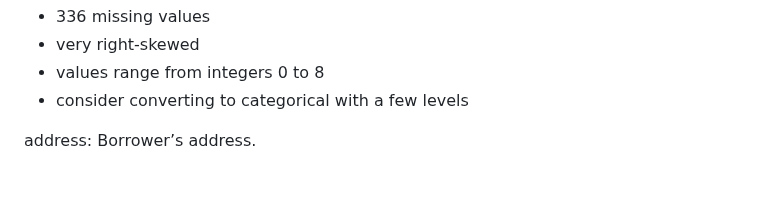
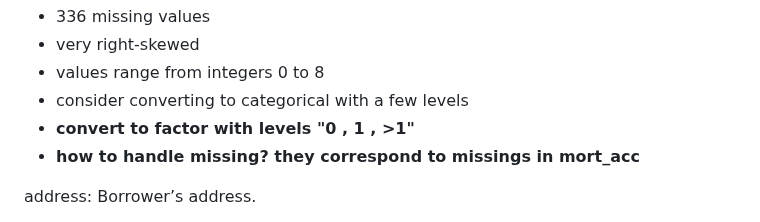
Before and after one commit to cradduhj/ISA_591_Final_Project, a Markdown page: progess.md, the part around the change. Rendered like a GitHub page; blank space fills up the shorter version.

```diff
--- a/progess.md
+++ b/progess.md
@@ -140,6 +140,8 @@ pub_rec_bankruptcies:	Number of public record bankruptcies.
 * very right-skewed
 * values range from integers 0 to 8
 * consider converting to categorical with a few levels
+* **convert to factor with levels "0 , 1 , >1"**
+* **how to handle missing? they correspond to missings in mort_acc**
 
 address: Borrower’s address.
 * 99.58% unique values
```
